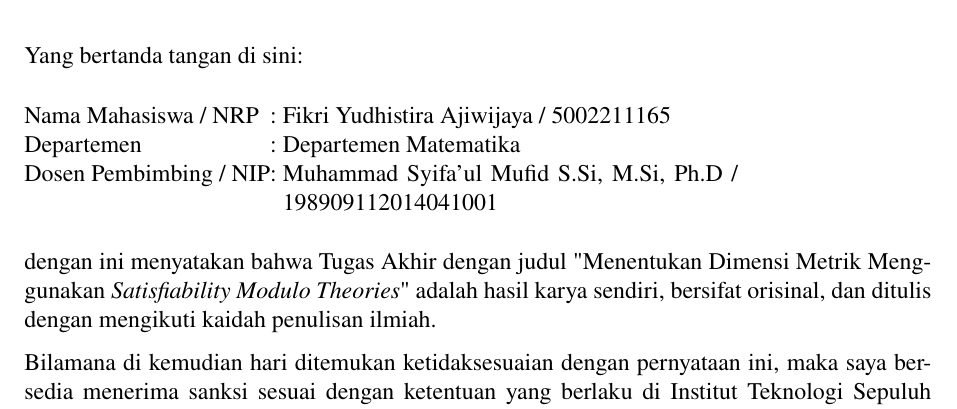
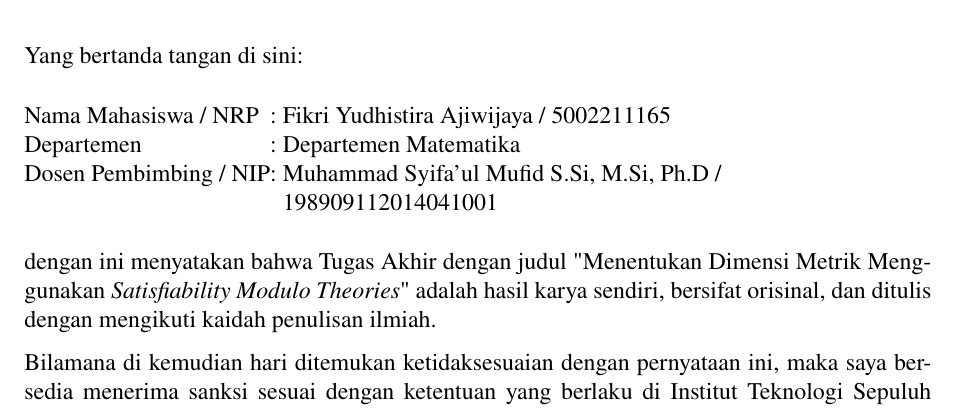
Before and after one commit to wijayarakhmat98/tugas-akhir, a LaTeX thesis (book.tex, which reads originality-statement.tex): part of page 6 of 57, cut so that both start at the same text. Compiled offline with pdfLaTeX.

Commit message:
Fix tabularx

```diff
--- a/originality-statement.tex
+++ b/originality-statement.tex
@@ -7,10 +7,10 @@ Yang bertanda tangan di sini:
 
 \vspace{0.75em}
 
-\begin{tabularx}{0.8\linewidth}{@{}l@{}l@{\ }X}
+\begin{tabularx}{\linewidth}{@{}l@{}l@{\ }X}
 	Nama Mahasiswa / NRP &:& \theAuthor\ / \theAuthorId \\
 	Departemen &:& \departmentNameBahasa \\
-	Dosen Pembimbing / NIP &:& \supervisor\ / \supervisorId
+	Dosen Pembimbing / NIP &:& \supervisor\ /\newline \supervisorId
 \end{tabularx}
 
 \vspace{0.75em}
```
